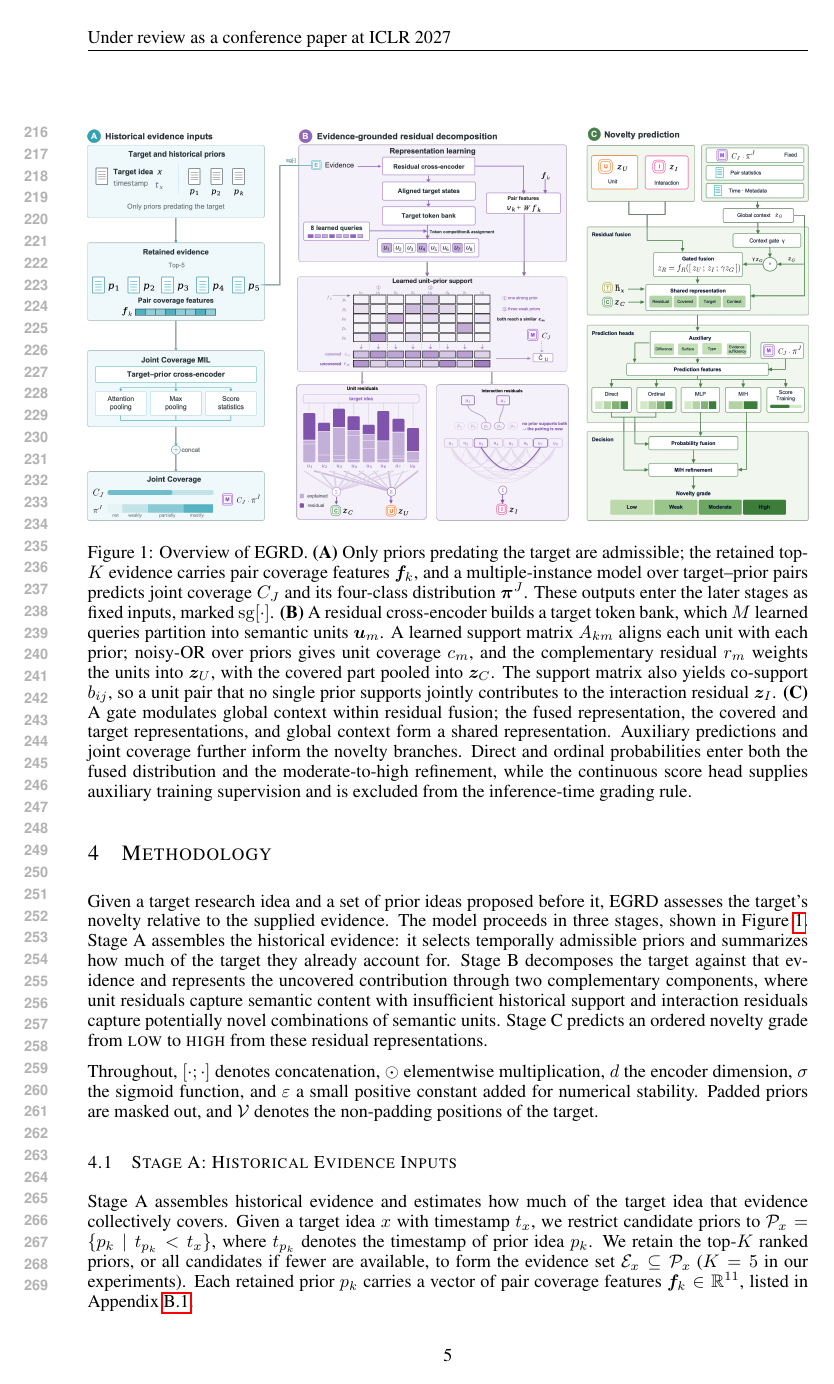
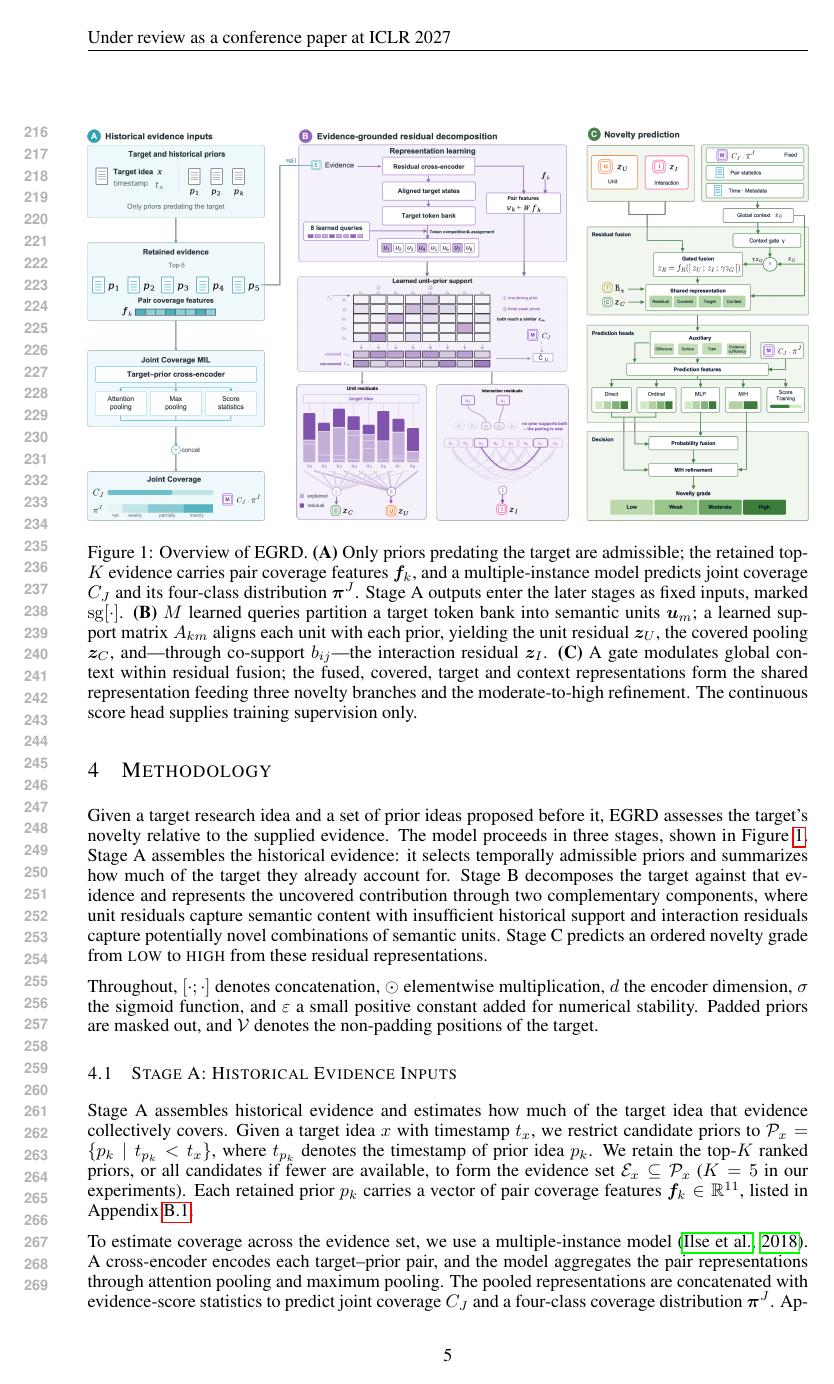
Before and after one commit to plutokang/iclr_egrd, a LaTeX paper (iclr2027/main.tex, which reads iclr2027/sections/method.tex): page 5 of 24 before the commit and page 5 of 23 after it. Compiled offline with pdfLaTeX.

Commit message:
方法学：精简 Figure 1 题注
删去与正文 4.2/4.3 及附录重复的机制细节（noisy-OR 到 c_m/r_m 的
逐步推导、direct 与 ordinal 概率的去向），保留只有图能说明的内容：
sg[·] 标记、三个阶段的脉络、以及连续分数头仅用于训练。
篇幅约减半。

Co-Authored-By: Claude Opus 5 <noreply@anthropic.com>

```diff
--- a/iclr2027/sections/method.tex
+++ b/iclr2027/sections/method.tex
@@ -23,24 +23,18 @@ the target.
 \includegraphics[width=\textwidth]{pic/framework.png}
 \caption{Overview of EGRD. \textbf{(A)} Only priors predating the target are
 admissible; the retained top-$K$ evidence carries pair coverage features
-$\boldsymbol{f}_k$, and a multiple-instance model over target--prior pairs
-predicts joint coverage $C_J$ and its four-class distribution
-$\boldsymbol{\pi}^{J}$. These outputs enter the later stages as fixed inputs,
-marked $\mathrm{sg}[\cdot]$. \textbf{(B)} A
-residual cross-encoder builds a target token bank, which $M$ learned queries
-partition into semantic units $\boldsymbol{u}_m$. A learned support matrix
-$A_{km}$ aligns each unit with each prior; noisy-OR over priors gives unit
-coverage $c_m$, and the complementary residual $r_m$ weights the units into
-$\boldsymbol{z}_U$, with the covered part pooled into $\boldsymbol{z}_C$. The
-support matrix also yields co-support $b_{ij}$, so a unit pair that no single
-prior supports jointly contributes to the interaction residual
-$\boldsymbol{z}_I$. \textbf{(C)} A gate modulates global context within
-residual fusion; the fused representation, the covered and target
-representations, and global context form a shared representation.
-Auxiliary predictions and joint coverage further inform the novelty branches. Direct and ordinal probabilities enter both the fused distribution
-and the moderate-to-high refinement, while the continuous score head supplies
-auxiliary training supervision and is excluded from the inference-time
-grading rule.}
+$\boldsymbol{f}_k$, and a multiple-instance model predicts joint coverage
+$C_J$ and its four-class distribution $\boldsymbol{\pi}^{J}$. Stage~A outputs
+enter the later stages as fixed inputs, marked $\mathrm{sg}[\cdot]$.
+\textbf{(B)} $M$ learned queries partition a target token bank into semantic
+units $\boldsymbol{u}_m$; a learned support matrix $A_{km}$ aligns each unit
+with each prior, yielding the unit residual $\boldsymbol{z}_U$, the covered
+pooling $\boldsymbol{z}_C$, and---through co-support $b_{ij}$---the
+interaction residual $\boldsymbol{z}_I$. \textbf{(C)} A gate modulates global
+context within residual fusion; the fused, covered, target and context
+representations form the shared representation feeding three novelty branches
+and the moderate-to-high refinement. The continuous score head supplies
+training supervision only.}
 \label{fig:framework}
 \end{figure}
 
```
Also changed, not shown: iclr2027/main.pdf.
